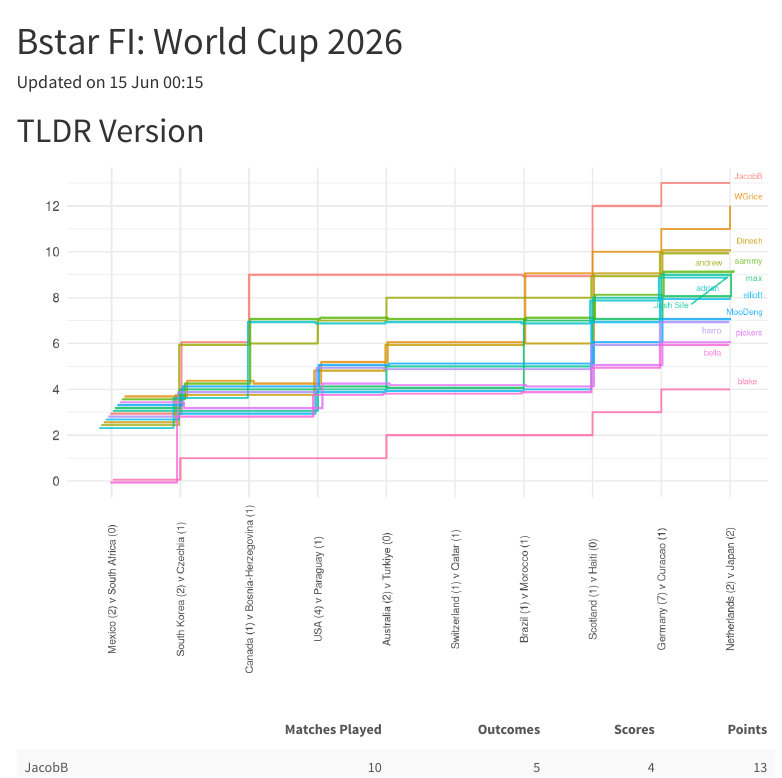
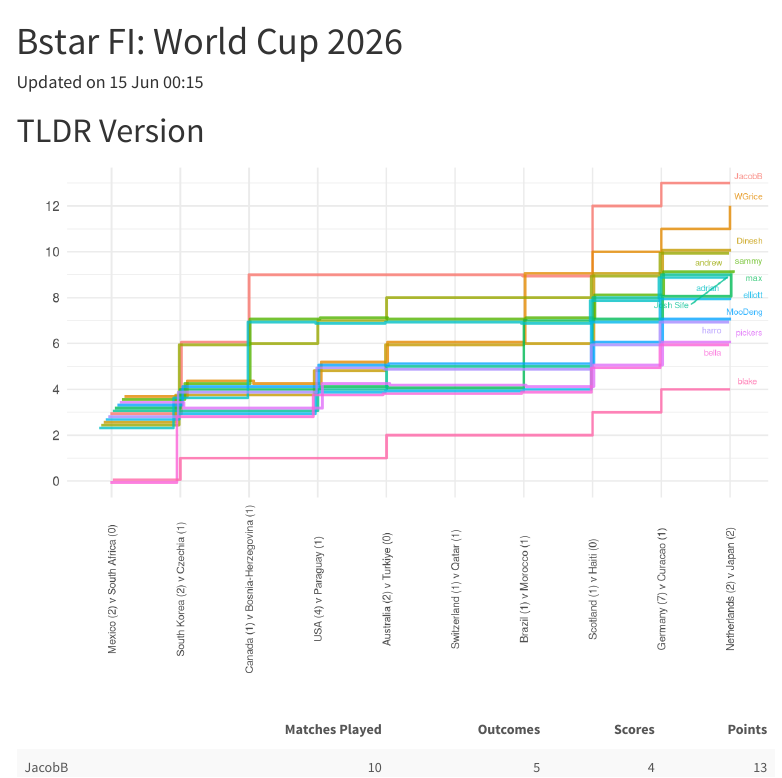
Before and after one commit to andrewlilley/world_cup, an R Markdown document (scores.Rmd): the page in a window 1100 px wide, from its top. Rendered offline with R 4.5, knitr and Pandoc, with nearby package versions; code that draws random numbers runs with fixed seeds of ours; menus at the side of the page are left out.

Commit message:
Update scores.Rmd widen lines

```diff
--- a/scores.Rmd
+++ b/scores.Rmd
@@ -257,7 +257,7 @@ tally.graph.data <- tally.graph.data %>%
          Match = Match + (row_number() - (n()/2+0.5))/30) %>%
   group_by(Name)
 ggplot(data=tally.graph.data, aes(x=Match, color=Name, y=Total, label=Name)) +
-  geom_step(alpha=.8, linewidth=.65) +
+  geom_step(alpha=.8, linewidth=.85) +
   scale_y_continuous(breaks = seq(from=0,to=max(tally.graph.data[,3]), by=2),
                      limits=c(min(0, min(tally.graph.data[,3])),max(tally.graph.data[,3])+.02),
                      name = '') +
```
